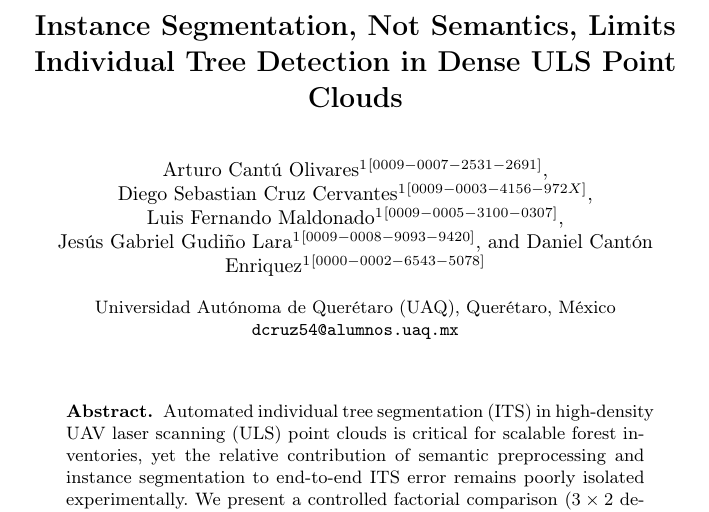
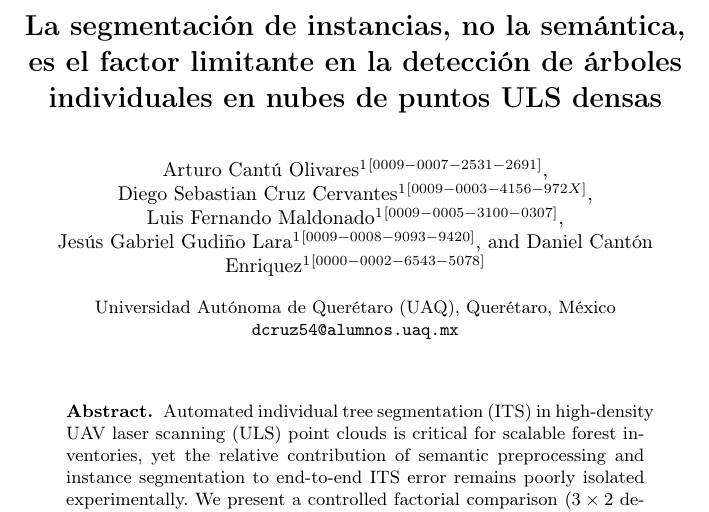
Before and after one commit to Cantuuuu/ITS-Pipeline-Comparison, a LaTeX paper (paper/lncs/main.tex): part of page 1 of 15, cut at the place of the change. Compiled offline with pdfLaTeX.

Commit message:
paper(lncs): traducir título y titlerunning al español del registro CMT

```diff
--- a/paper/lncs/main.tex
+++ b/paper/lncs/main.tex
@@ -19,7 +19,7 @@
 %% ----------------------------------------------------------------
 %%  TITLE & AUTHORS
 %% ----------------------------------------------------------------
-\title{Instance Segmentation, Not Semantics, Limits Individual Tree Detection in Dense ULS Point Clouds}
+\title{La segmentaci\'on de instancias, no la sem\'antica, es el factor limitante en la detecci\'on de \'arboles individuales en nubes de puntos ULS densas}
 
 \author{Arturo~Cant\'u~Olivares\inst{1}\orcidID{0009-0007-2531-2691} \and
 Diego~Sebastian~Cruz~Cervantes\inst{1}\orcidID{0009-0003-4156-972X} \and
@@ -28,7 +28,7 @@ Jes\'us~Gabriel~Gudi\~no~Lara\inst{1}\orcidID{0009-0008-9093-9420} \and
 Daniel Cantón Enriquez\inst{1}\orcidID{0000-0002-6543-5078}}
 
 \authorrunning{A.~Cant\'u~Olivares et al.}
-\titlerunning{Instance Segmentation Limits Tree Detection in Dense ULS Point Clouds}
+\titlerunning{Segmentaci\'on de instancias limita la detecci\'on de \'arboles en ULS denso}
 
 \institute{Universidad Aut\'onoma de Quer\'etaro (UAQ), Quer\'etaro, M\'exico\\
 \email{dcruz54@alumnos.uaq.mx}}
```
